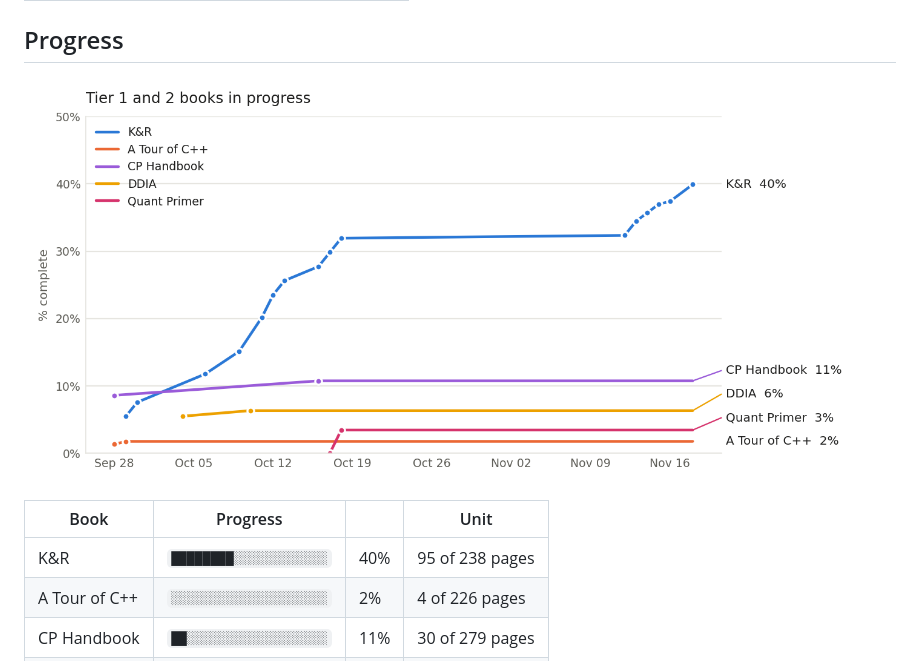
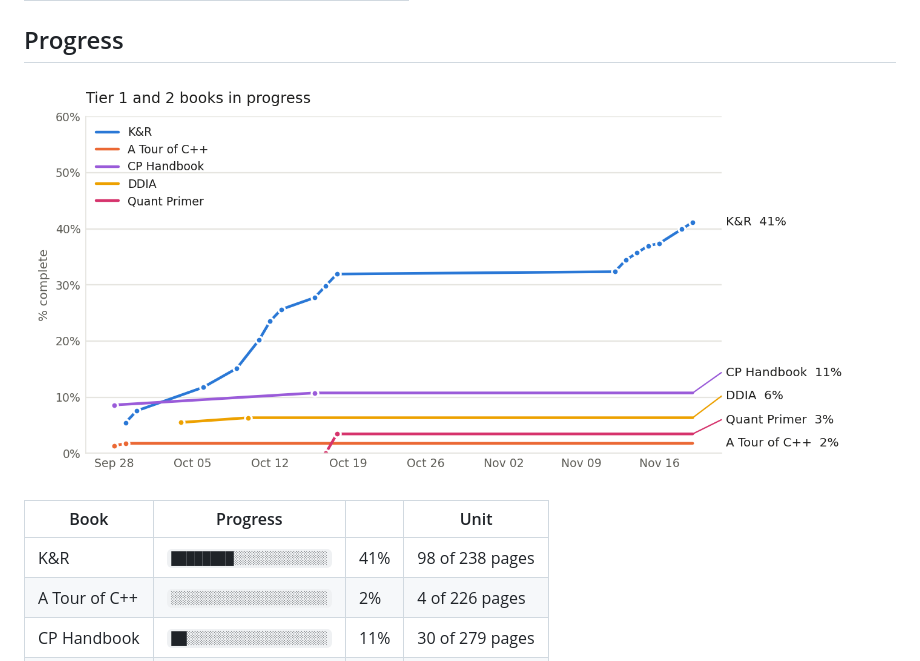
Before and after one commit to Sonok/ReadingList, a Markdown page: README.md, the part around the change. GitHub-like rendering; pictures changed too: progress.png.

```diff
--- a/README.md
+++ b/README.md
@@ -15,7 +15,7 @@ Personal reading list across three tracks. Each track lives in its own file unde
 <!-- progress:start -->
 | Book | Progress | | Unit |
 |---|---|---|---|
-| K&R | `████████░░░░░░░░░░░░` | 40% | 95 of 238 pages |
+| K&R | `████████░░░░░░░░░░░░` | 41% | 98 of 238 pages |
 | A Tour of C++ | `░░░░░░░░░░░░░░░░░░░░` | 2% | 4 of 226 pages |
 | CP Handbook | `██░░░░░░░░░░░░░░░░░░` | 11% | 30 of 279 pages |
 | DDIA | `█░░░░░░░░░░░░░░░░░░░` | 6% | 38 of 600 pages |
```
Also changed, not shown: tracks/quant.md (+2 -2 lines), 1 other file.
